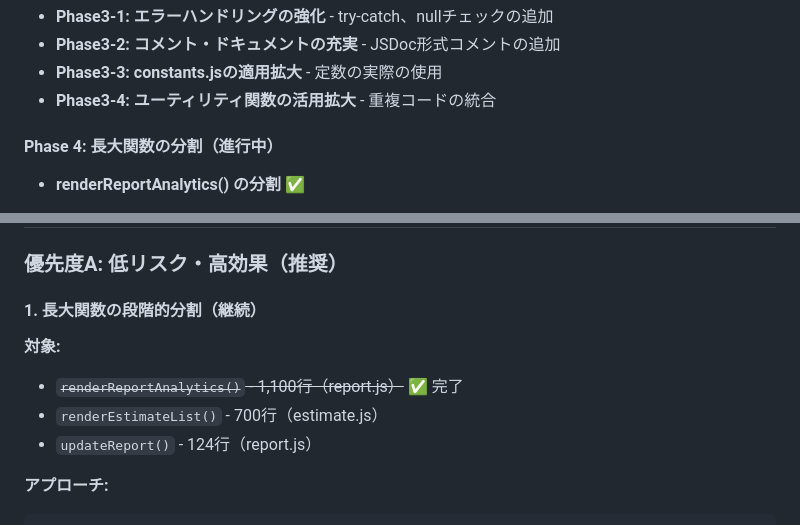
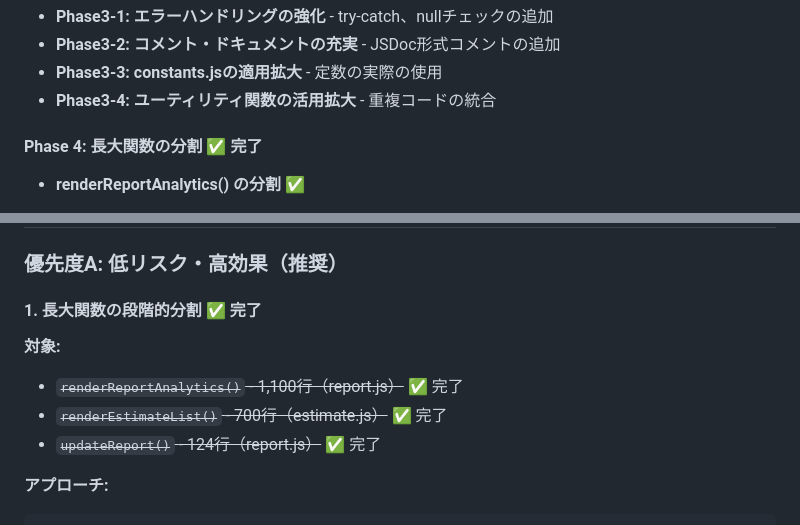
Before and after one commit to kgmk2212/manhour-management, a Markdown page: IMPROVEMENT_PLAN.md, 2 parts joined by grey strips. Drawn GitHub-style.

Commit message:
docs: Phase 4完了 - 長大関数の分割
Phase 4「長大関数の段階的分割」を完了としてマーク:
- renderReportAnalytics: 520行→25行（10サブ関数）
- renderEstimateList: 213行→60行（7サブ関数）
- updateReport: 123行→44行（3サブ関数）

合計20個のサブ関数を作成し、コードの可読性と保守性を大幅に向上

Co-Authored-By: Claude Opus 4.5 <noreply@anthropic.com>

````diff
--- a/IMPROVEMENT_PLAN.md
+++ b/IMPROVEMENT_PLAN.md
@@ -24,7 +24,7 @@
 - **Phase3-3: constants.jsの適用拡大** - 定数の実際の使用
 - **Phase3-4: ユーティリティ関数の活用拡大** - 重複コードの統合
 
-#### Phase 4: 長大関数の分割（進行中）
+#### Phase 4: 長大関数の分割 ✅ 完了
 - **renderReportAnalytics() の分割** ✅
   - 520行の巨大関数を10個のサブ関数に分割
   - メイン関数: 520行 → 25行
@@ -94,11 +94,11 @@
 
 ### 優先度A: 低リスク・高効果（推奨）
 
-#### 1. 長大関数の段階的分割（継続）
+#### 1. 長大関数の段階的分割 ✅ 完了
 **対象:**
 - ~~`renderReportAnalytics()` - 1,100行（report.js）~~ ✅ 完了
-- `renderEstimateList()` - 700行（estimate.js）
-- `updateReport()` - 124行（report.js）
+- ~~`renderEstimateList()` - 700行（estimate.js）~~ ✅ 完了
+- ~~`updateReport()` - 124行（report.js）~~ ✅ 完了
 
 **アプローチ:**
 ```javascript
````
